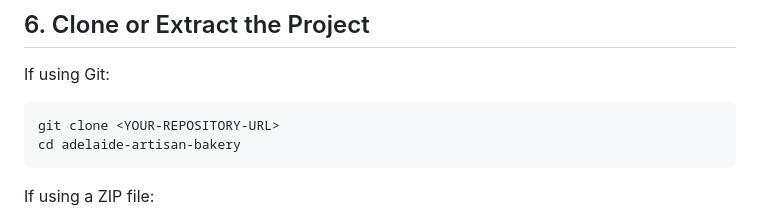
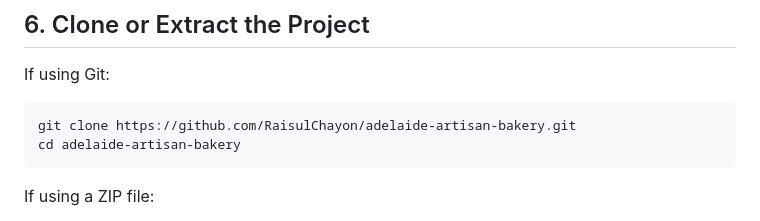
Before and after one commit to RaisulChayon/adelaide-artisan-bakery, a Markdown page: README.md, the part around the change. GitHub-like rendering.

Commit message:
chore: added cloning url of github to readme.md

````diff
--- a/README.md
+++ b/README.md
@@ -167,7 +167,7 @@ This is generated by Pytest.
 If using Git:
 
 ```cmd
-git clone <YOUR-REPOSITORY-URL>
+git clone https://github.com/RaisulChayon/adelaide-artisan-bakery.git
 cd adelaide-artisan-bakery
 ```
 
````
